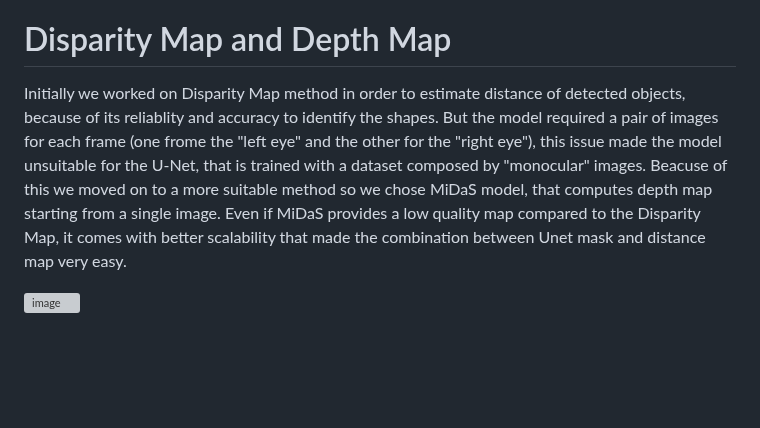
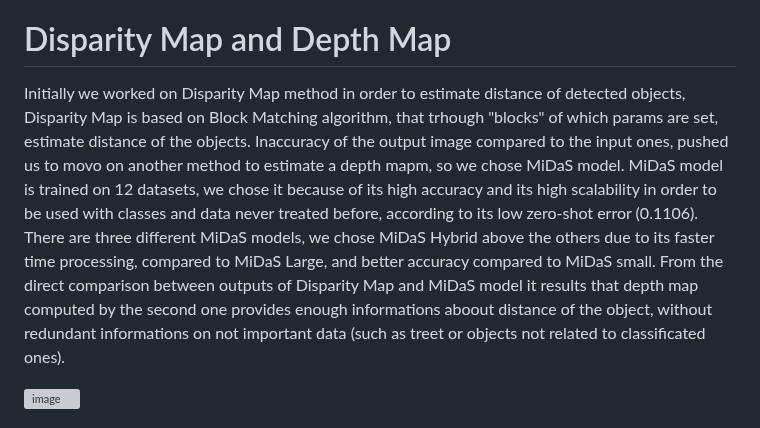
Before and after one commit to CharlottePrimiceri/VP_Project, a Markdown page: README.md, the part around the change. GitHub-like rendering; blank space fills up the shorter version; grey boxes are pictures that could not be loaded.

```diff
--- a/README.md
+++ b/README.md
@@ -110,10 +110,12 @@ After having taken some experiments, we **can't conclude that giving to the mode
 
 # Disparity Map and Depth Map
 
-Initially we worked on Disparity Map method in order to estimate distance of detected objects, because of its reliablity and accuracy to identify the shapes.
-But the model required a pair of images for each frame (one frome the "left eye" and the other for the "right eye"), this issue made the model unsuitable for the U-Net, that is trained with a dataset composed by "monocular" images.
-Beacuse of this we moved on to a more suitable method so we chose MiDaS model, that computes depth map starting from a single image.
-Even if MiDaS provides a low quality map compared to the Disparity Map, it comes with better scalability that made the combination between Unet mask and distance map very easy.
+Initially we worked on Disparity Map method in order to estimate distance of detected objects, Disparity Map is based on Block Matching algorithm, that trhough "blocks" of which params are set, estimate distance of the objects.
+Inaccuracy of the output image compared to the input ones, pushed us to movo on another method to estimate a depth mapm, so we chose MiDaS model.
+MiDaS model is trained on 12 datasets, we chose it because of its high accuracy and its high scalability in order to be used with classes and data never treated before, according to its low zero-shot error (0.1106).
+There are three different MiDaS models, we chose MiDaS Hybrid above the others due to its faster time processing, compared to MiDaS Large, and better accuracy compared to MiDaS small.
+From the direct comparison between outputs of Disparity Map and MiDaS model it results that depth map computed by the second one provides enough informations aboout distance of the object, without redundant informations on not important data (such as treet or objects not related to classificated ones).
+
 
 ![image](https://github.com/CharlottePrimiceri/VP_Project/assets/114931709/d8e56dea-1519-439b-a00e-9300640f96fe)
 
```
